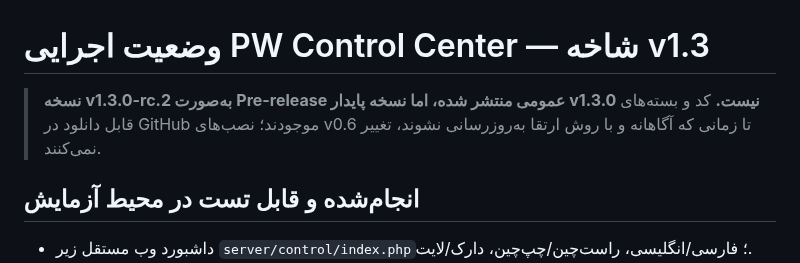
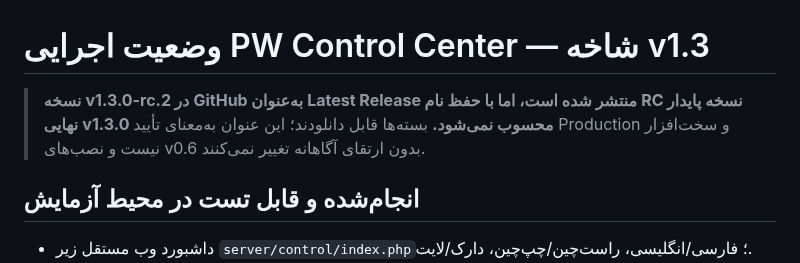
Before and after one commit to aliazizi0906/Passwall-Agent-Telegram-Bot, a Markdown page: docs/fa/CONTROL_CENTER_PROGRESS.md, the part around the change. GitHub-like rendering.

Commit message:
docs: mark v1.3.0-rc.2 as GitHub Latest without overstating production readiness

```diff
--- a/docs/fa/CONTROL_CENTER_PROGRESS.md
+++ b/docs/fa/CONTROL_CENTER_PROGRESS.md
@@ -1,6 +1,6 @@
 # وضعیت اجرایی PW Control Center — شاخه v1.3
 
-> **نسخه v1.3.0-rc.2 به‌صورت Pre-release عمومی منتشر شده، اما نسخه پایدار v1.3.0 نیست.** کد و بسته‌های قابل دانلود در GitHub موجودند؛ نصب‌های v0.6 تا زمانی که آگاهانه و با روش ارتقا به‌روزرسانی نشوند، تغییر نمی‌کنند.
+> **نسخه v1.3.0-rc.2 در GitHub به‌عنوان Latest Release منتشر شده است، اما با حفظ نام RC نسخه پایدار نهایی v1.3.0 محسوب نمی‌شود.** بسته‌ها قابل دانلودند؛ این عنوان به‌معنای تأیید Production و سخت‌افزار نیست و نصب‌های v0.6 بدون ارتقای آگاهانه تغییر نمی‌کنند.
 
 ## انجام‌شده و قابل تست در محیط آزمایش
 - داشبورد وب مستقل زیر `server/control/index.php`؛ فارسی/انگلیسی، راست‌چین/چپ‌چین، دارک/لایت.
```
